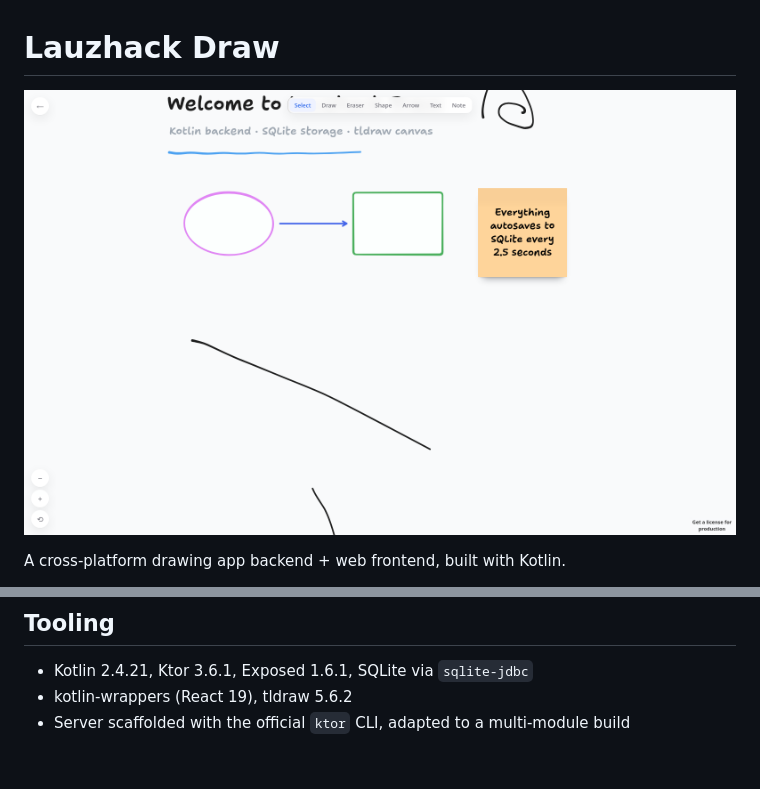
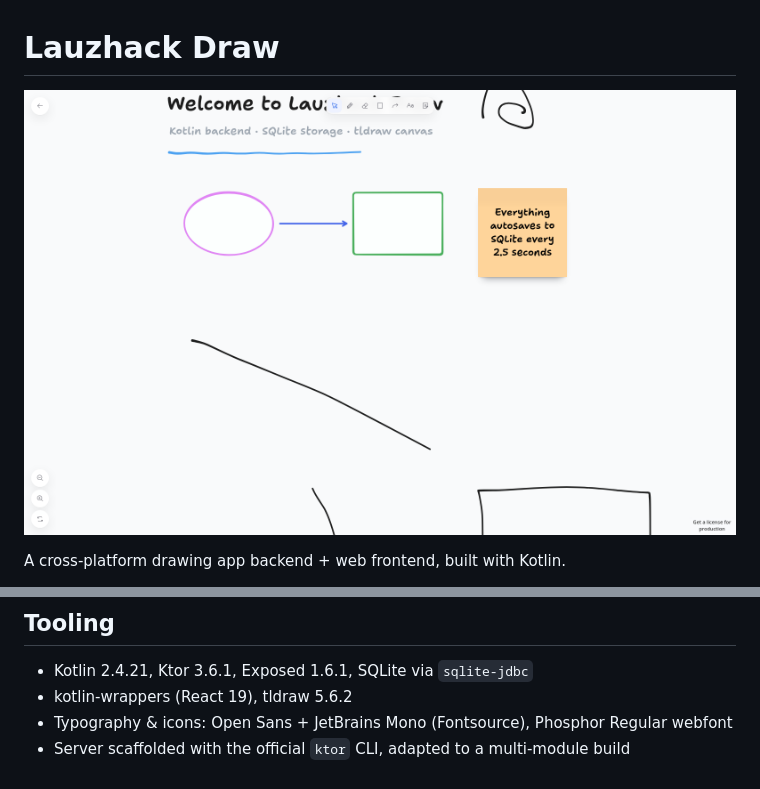
Before and after one commit to aziis98/lauzhack-project-2026, a Markdown page: README.md, 2 parts joined by grey strips. Drawn GitHub-style; pictures changed too: docs/hero.png.

```diff
--- a/README.md
+++ b/README.md
@@ -95,4 +95,5 @@ Elements are polymorphic via the `kind` discriminator:
 
 - Kotlin 2.4.21, Ktor 3.6.1, Exposed 1.6.1, SQLite via `sqlite-jdbc`
 - kotlin-wrappers (React 19), tldraw 5.6.2
+- Typography & icons: Open Sans + JetBrains Mono (Fontsource), Phosphor Regular webfont
 - Server scaffolded with the official `ktor` CLI, adapted to a multi-module build
```
Also changed, not shown: 12 other files.
